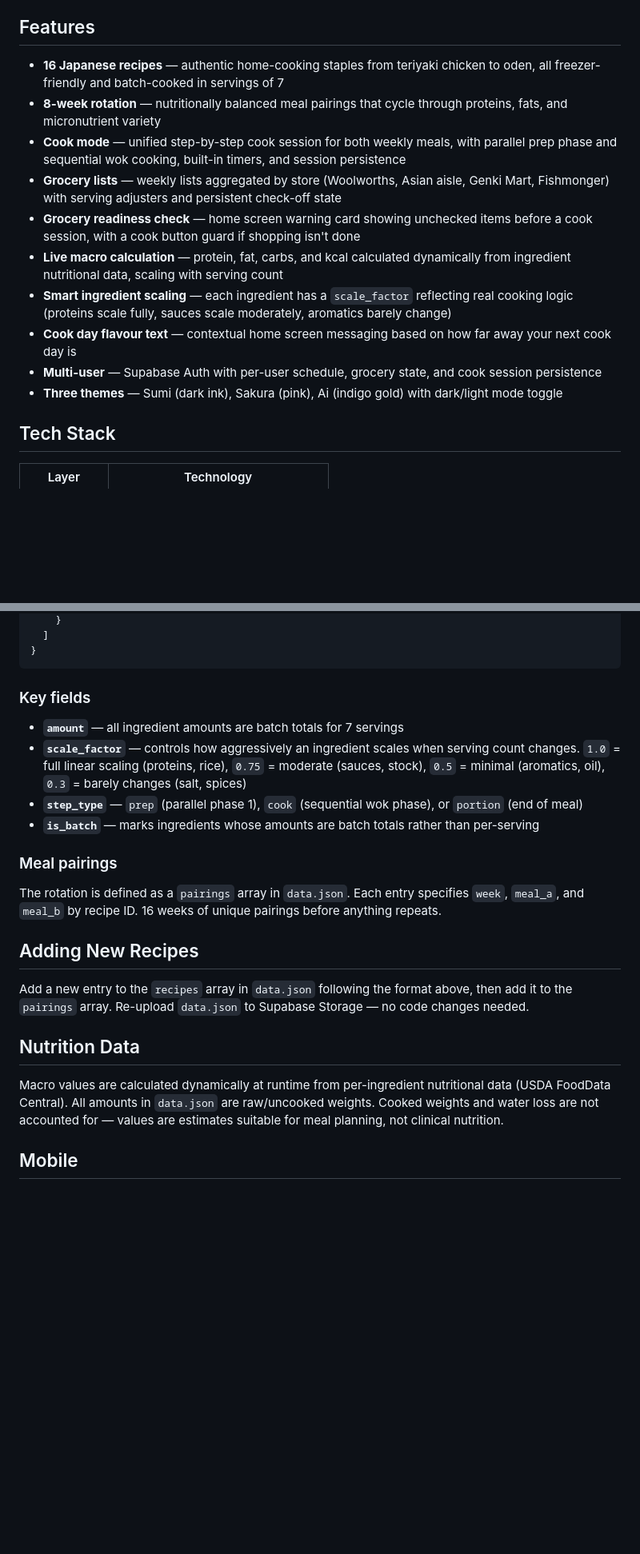
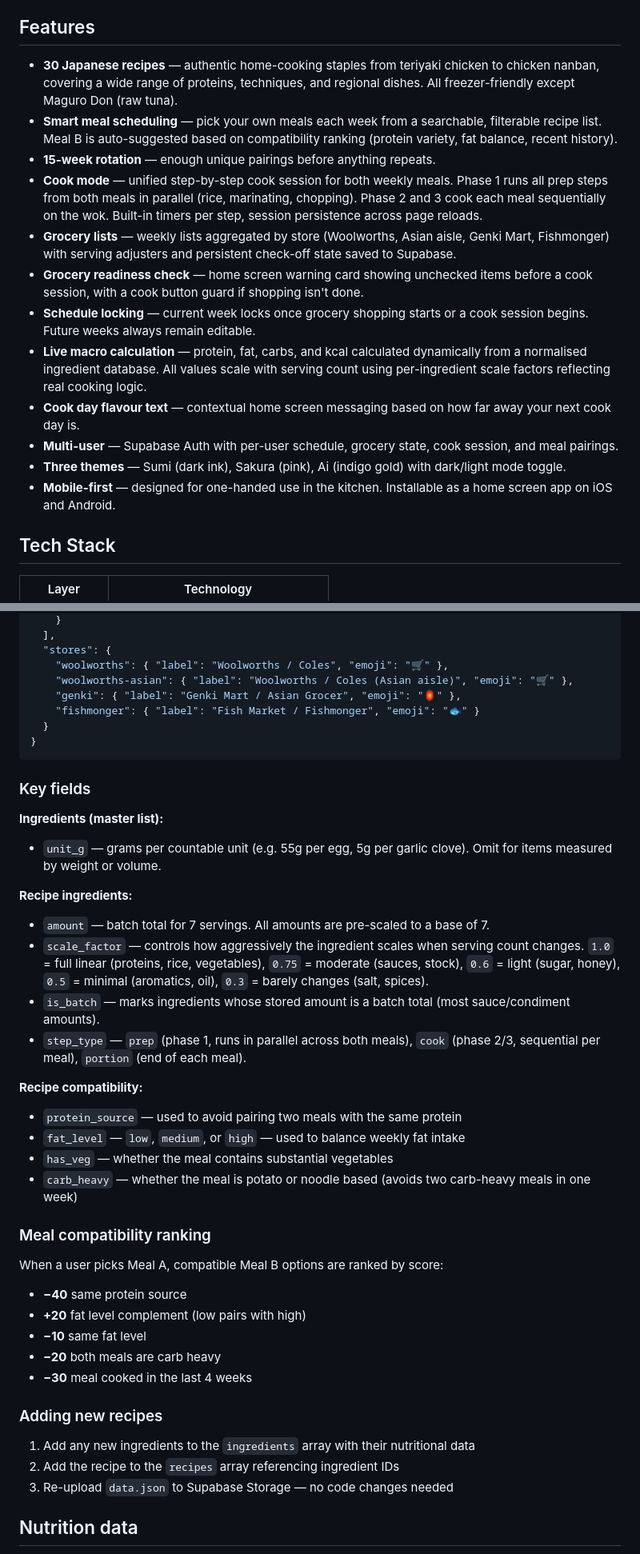
Before and after one commit to haydenmquaill/japanese-cookbook, a Markdown page: README.md, 2 parts joined by grey strips. Shown at 80% size. GitHub-like rendering; blank space fills up the shorter version.

````diff
--- a/README.md
+++ b/README.md
@@ -4,16 +4,18 @@ A Japanese-inspired meal prep planner built for batch cooking, freezer-friendly
 
 ## Features
 
-- **16 Japanese recipes** — authentic home-cooking staples from teriyaki chicken to oden, all freezer-friendly and batch-cooked in servings of 7
-- **8-week rotation** — nutritionally balanced meal pairings that cycle through proteins, fats, and micronutrient variety
-- **Cook mode** — unified step-by-step cook session for both weekly meals, with parallel prep phase and sequential wok cooking, built-in timers, and session persistence
-- **Grocery lists** — weekly lists aggregated by store (Woolworths, Asian aisle, Genki Mart, Fishmonger) with serving adjusters and persistent check-off state
-- **Grocery readiness check** — home screen warning card showing unchecked items before a cook session, with a cook button guard if shopping isn't done
-- **Live macro calculation** — protein, fat, carbs, and kcal calculated dynamically from ingredient nutritional data, scaling with serving count
-- **Smart ingredient scaling** — each ingredient has a `scale_factor` reflecting real cooking logic (proteins scale fully, sauces scale moderately, aromatics barely change)
-- **Cook day flavour text** — contextual home screen messaging based on how far away your next cook day is
-- **Multi-user** — Supabase Auth with per-user schedule, grocery state, and cook session persistence
-- **Three themes** — Sumi (dark ink), Sakura (pink), Ai (indigo gold) with dark/light mode toggle
+- **30 Japanese recipes** — authentic home-cooking staples from teriyaki chicken to chicken nanban, covering a wide range of proteins, techniques, and regional dishes. All freezer-friendly except Maguro Don (raw tuna).
+- **Smart meal scheduling** — pick your own meals each week from a searchable, filterable recipe list. Meal B is auto-suggested based on compatibility ranking (protein variety, fat balance, recent history).
+- **15-week rotation** — enough unique pairings before anything repeats.
+- **Cook mode** — unified step-by-step cook session for both weekly meals. Phase 1 runs all prep steps from both meals in parallel (rice, marinating, chopping). Phase 2 and 3 cook each meal sequentially on the wok. Built-in timers per step, session persistence across page reloads.
+- **Grocery lists** — weekly lists aggregated by store (Woolworths, Asian aisle, Genki Mart, Fishmonger) with serving adjusters and persistent check-off state saved to Supabase.
+- **Grocery readiness check** — home screen warning card showing unchecked items before a cook session, with a cook button guard if shopping isn't done.
+- **Schedule locking** — current week locks once grocery shopping starts or a cook session begins. Future weeks always remain editable.
+- **Live macro calculation** — protein, fat, carbs, and kcal calculated dynamically from a normalised ingredient database. All values scale with serving count using per-ingredient scale factors reflecting real cooking logic.
+- **Cook day flavour text** — contextual home screen messaging based on how far away your next cook day is.
+- **Multi-user** — Supabase Auth with per-user schedule, grocery state, cook session, and meal pairings.
+- **Three themes** — Sumi (dark ink), Sakura (pink), Ai (indigo gold) with dark/light mode toggle.
+- **Mobile-first** — designed for one-handed use in the kitchen. Installable as a home screen app on iOS and Android.
 
 ## Tech Stack
 
@@ -150,26 +183,45 @@ Users are added via the Supabase Dashboard under Authentication → Users → Ad
     }
-  ]
+  ],
+  "stores": {
+    "woolworths": { "label": "Woolworths / Coles", "emoji": "🛒" },
+    "woolworths-asian": { "label": "Woolworths / Coles (Asian aisle)", "emoji": "🛒" },
+    "genki": { "label": "Genki Mart / Asian Grocer", "emoji": "🏮" },
+    "fishmonger": { "label": "Fish Market / Fishmonger", "emoji": "🐟" }
+  }
 }
 ```
 
 ### Key fields
 
-- **`amount`** — all ingredient amounts are batch totals for 7 servings
-- **`scale_factor`** — controls how aggressively an ingredient scales when serving count changes. `1.0` = full linear scaling (proteins, rice), `0.75` = moderate (sauces, stock), `0.5` = minimal (aromatics, oil), `0.3` = barely changes (salt, spices)
-- **`step_type`** — `prep` (parallel phase 1), `cook` (sequential wok phase), or `portion` (end of meal)
-- **`is_batch`** — marks ingredients whose amounts are batch totals rather than per-serving
+**Ingredients (master list):**
+- `unit_g` — grams per countable unit (e.g. 55g per egg, 5g per garlic clove). Omit for items measured by weight or volume.
 
-### Meal pairings
+**Recipe ingredients:**
+- `amount` — batch total for 7 servings. All amounts are pre-scaled to a base of 7.
+- `scale_factor` — controls how aggressively the ingredient scales when serving count changes. `1.0` = full linear (proteins, rice, vegetables), `0.75` = moderate (sauces, stock), `0.6` = light (sugar, honey), `0.5` = minimal (aromatics, oil), `0.3` = barely changes (salt, spices).
+- `is_batch` — marks ingredients whose stored amount is a batch total (most sauce/condiment amounts).
+- `step_type` — `prep` (phase 1, runs in parallel across both meals), `cook` (phase 2/3, sequential per meal), `portion` (end of each meal).
 
-The rotation is defined as a `pairings` array in `data.json`. Each entry specifies `week`, `meal_a`, and `meal_b` by recipe ID. 16 weeks of unique pairings before anything repeats.
+**Recipe compatibility:**
+- `protein_source` — used to avoid pairing two meals with the same protein
+- `fat_level` — `low`, `medium`, or `high` — used to balance weekly fat intake
+- `has_veg` — whether the meal contains substantial vegetables
+- `carb_heavy` — whether the meal is potato or noodle based (avoids two carb-heavy meals in one week)
 
-## Adding New Recipes
+### Meal compatibility ranking
 
-Add a new entry to the `recipes` array in `data.json` following the format above, then add it to the `pairings` array. Re-upload `data.json` to Supabase Storage — no code changes needed.
+When a user picks Meal A, compatible Meal B options are ranked by score:
+- **−40** same protein source
+- **+20** fat level complement (low pairs with high)
+- **−10** same fat level
+- **−20** both meals are carb heavy
+- **−30** meal cooked in the last 4 weeks
 
-## Nutrition Data
+### Adding new recipes
 
-Macro values are calculated dynamically at runtime from per-ingredient nutritional data (USDA FoodData Central). All amounts in `data.json` are raw/uncooked weights. Cooked weights and water loss are not accounted for — values are estimates suitable for meal planning, not clinical nutrition.
+1. Add any new ingredients to the `ingredients` array with their nutritional data
+2. Add the recipe to the `recipes` array referencing ingredient IDs
+3. Re-upload `data.json` to Supabase Storage — no code changes needed
 
-## Mobile
+## Nutrition data
 
````
Also changed, not shown: other parts of README.md (+111 -39 lines).
